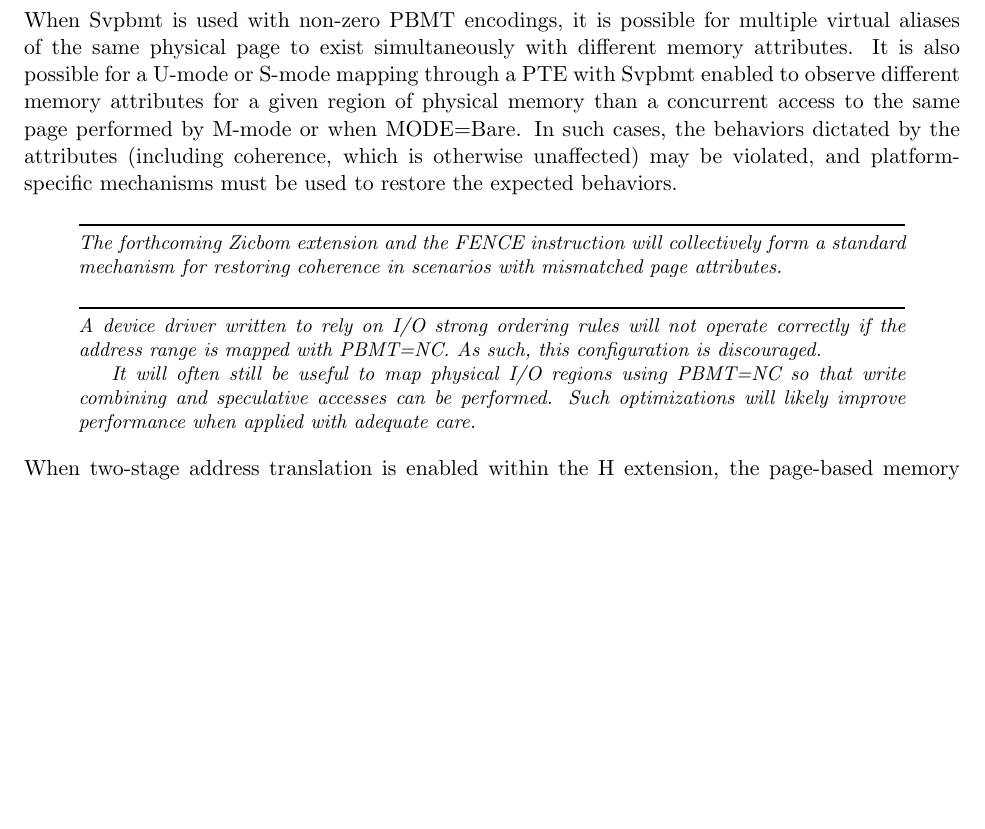
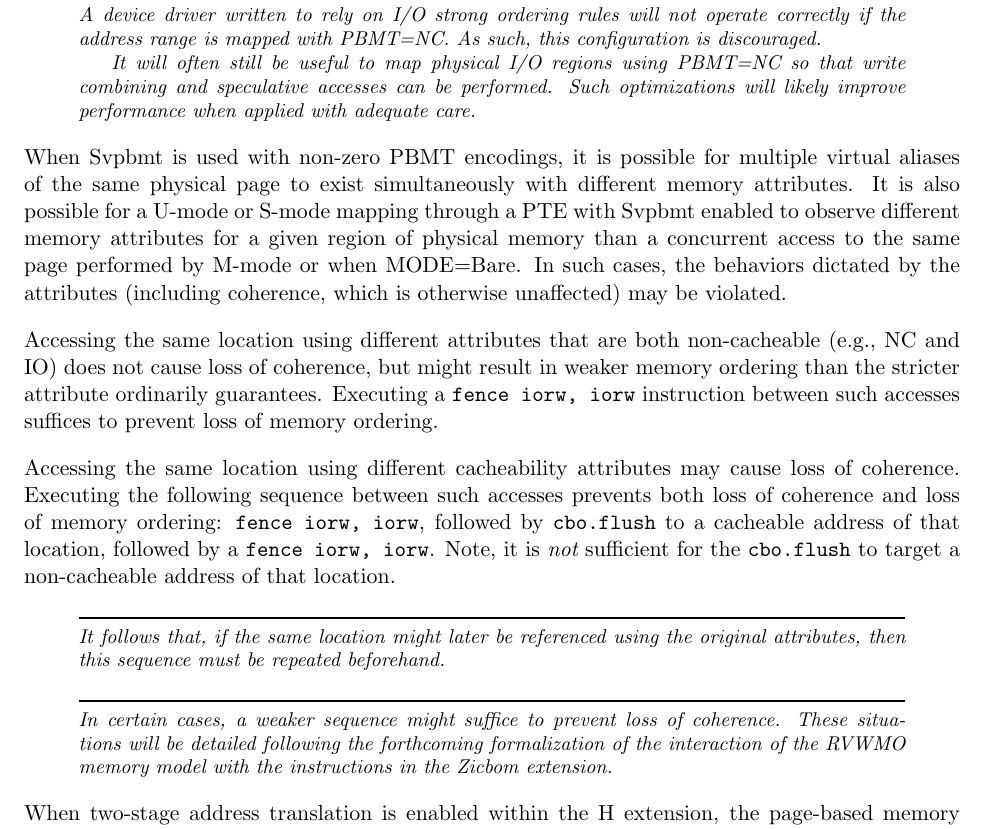
Before and after one commit to riscv/riscv-isa-manual, a LaTeX thesis (src/riscv-privileged.tex, which reads src/supervisor.tex): part of page 104 of 147, cut so that both start at the same text, the shorter picture padded with empty space. Compiled offline with pdfLaTeX.

Commit message:
Specify a sequence to regain coherence wrt. mismatched PBMTs
Architecture Review of the Svpbmt extension concluded that relying on
platform-specific mechanisms to regain coherence was too chaotic.
Since the Zicbom extension was frozen contemporaneously, the decision
was to specify a sufficient (but possibly not necessary) sequence to
regain coherence in terms of the cbo.flush instruction.

```diff
--- a/src/supervisor.tex
+++ b/src/supervisor.tex
@@ -2434,6 +2434,16 @@ However, accesses to such pages are
 considered to be {\em both} I/O and main memory accesses for the purposes of FENCE,
 {\em.aq}, and {\em.rl}.
 
+\begin{commentary}
+A device driver written to rely on I/O strong ordering rules will not
+operate correctly if the address range is mapped with PBMT=NC.
+As such, this configuration is discouraged.
+
+It will often still be useful to map physical I/O regions using PBMT=NC so that
+write combining and speculative accesses can be performed.  Such optimizations
+will likely improve performance when applied with adequate care.
+\end{commentary}
+
 When Svpbmt is used with non-zero PBMT encodings,
 it is possible for multiple virtual aliases of the same
 physical page to exist simultaneously with different memory attributes.  It is
@@ -2441,23 +2451,34 @@ also possible for a U-mode or S-mode mapping through a PTE with Svpbmt enabled
 to observe different memory attributes for a given region of physical memory
 than a concurrent access to the same page performed by M-mode or when
 MODE=Bare.  In such cases, the behaviors dictated by the attributes (including
-coherence, which is otherwise unaffected) may be violated, and
-platform-specific mechanisms must be used to restore the expected behaviors.
-
-\begin{commentary}
-The forthcoming Zicbom extension and the FENCE instruction will collectively
-form a standard mechanism for restoring coherence in scenarios with
-mismatched page attributes.
-\end{commentary}
-
-\begin{commentary}
-A device driver written to rely on I/O strong ordering rules will not
-operate correctly if the address range is mapped with PBMT=NC.
-As such, this configuration is discouraged.
-
-It will often still be useful to map physical I/O regions using PBMT=NC so that
-write combining and speculative accesses can be performed.  Such optimizations
-will likely improve performance when applied with adequate care.
+coherence, which is otherwise unaffected) may be violated.
+
+Accessing the same location using different attributes that are both non-cacheable
+(e.g., NC and IO) does not cause loss of coherence, but might result in weaker
+memory ordering than the stricter attribute ordinarily guarantees.
+Executing a {\tt fence iorw, iorw} instruction between such accesses suffices
+to prevent loss of memory ordering.
+
+Accessing the same location using different cacheability attributes may cause loss
+of coherence.
+Executing the following sequence between such accesses prevents both loss of
+coherence and loss of memory ordering:
+{\tt fence iorw, iorw}, followed by {\tt cbo.flush} to a cacheable address of
+that location, followed by a {\tt fence iorw, iorw}.
+Note, it is {\em not} sufficient for the {\tt cbo.flush} to target
+a non-cacheable address of that location.
+
+\begin{commentary}
+It follows that, if the same location might later be referenced using the
+original attributes, then this sequence must be repeated beforehand.
+\end{commentary}
+
+\begin{commentary}
+In certain cases, a weaker sequence might suffice to prevent loss of
+coherence.
+These situations will be detailed following the forthcoming formalization of
+the interaction of the RVWMO memory model with the instructions in the Zicbom
+extension.
 \end{commentary}
 
 When two-stage address translation is enabled within the H extension, the
```
